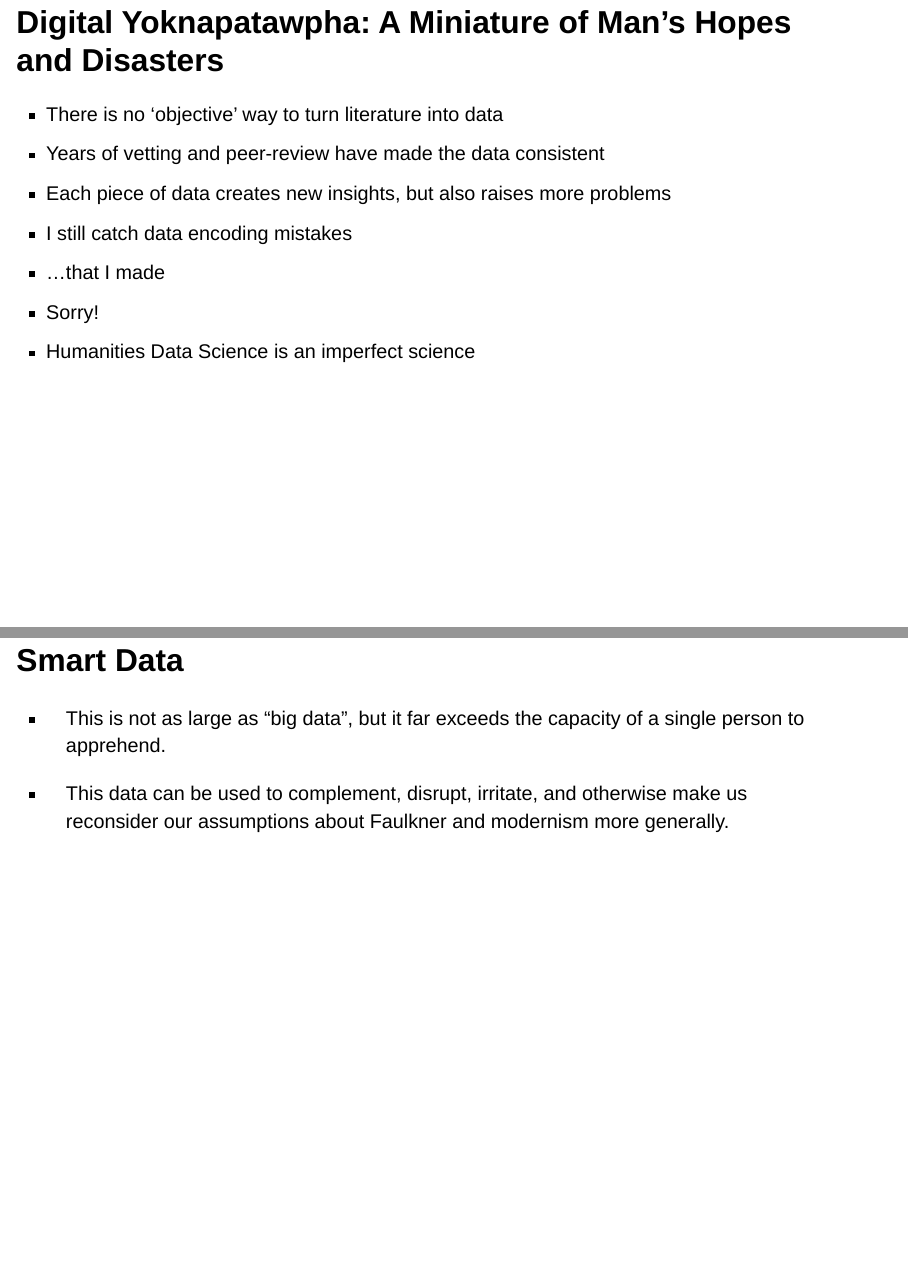
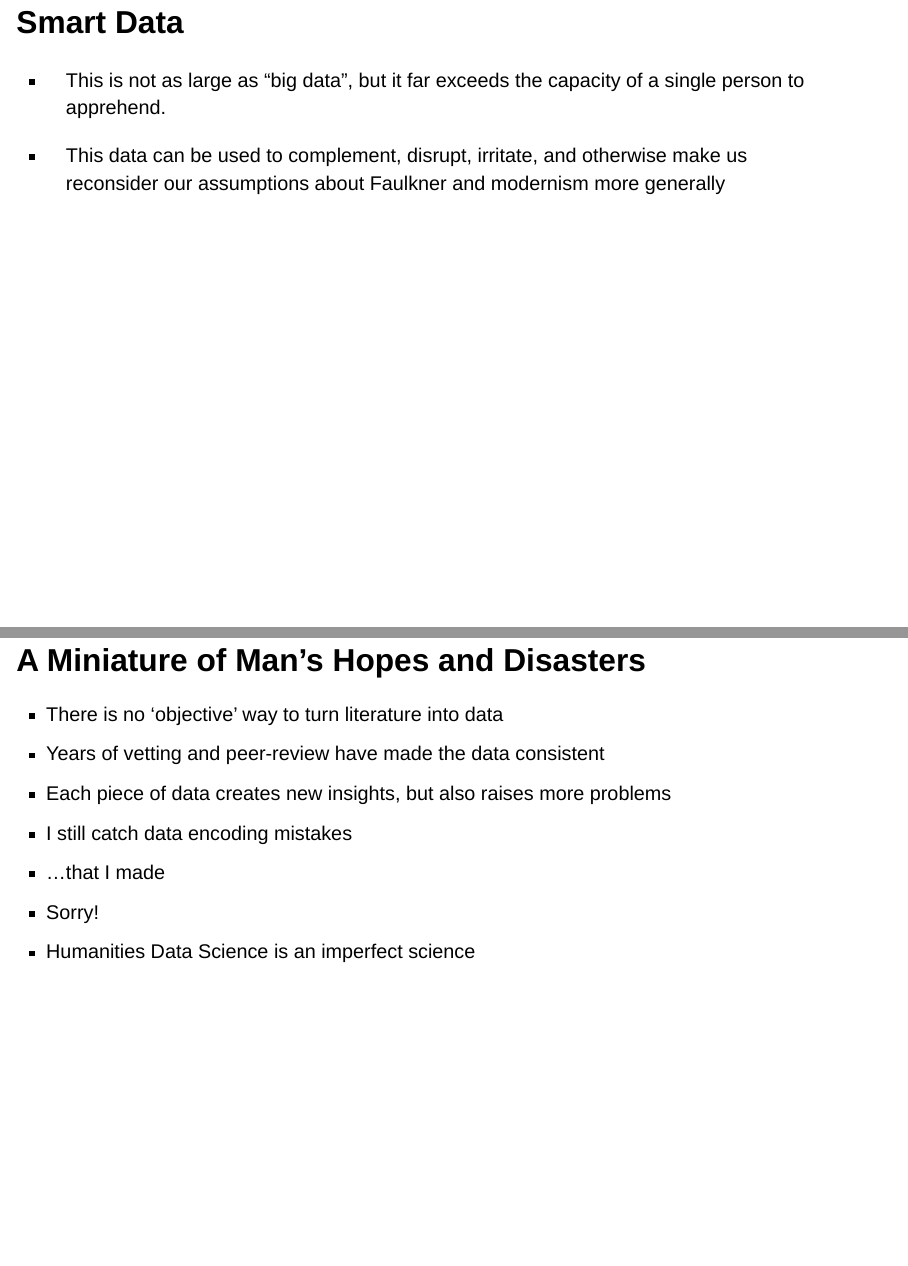
Before and after one commit to joostburgers/DY_modernism, a Quarto document (dy_modernism.qmd): pages 9 and 11 of 36 before the commit and pages 10 and 11 of 36 after it, joined at a grey line. Rendered offline with R 4.5, knitr and Pandoc in place of Quarto, with nearby package versions; drawn as Slidy slides in place of the format the file asks for; some code elsewhere in the file could not run offline.

Commit message:
- flipped slides

```diff
--- a/dy_modernism.qmd
+++ b/dy_modernism.qmd
@@ -163,17 +163,6 @@
 
 - Data that can be recycled and re-purposed for other projects has a longer live cycle than data that is unique to a specific project
 
-
-# Digital Yoknapatawpha: A Miniature of Man's Hopes and Disasters {.smaller}
-
--   There is no 'objective' way to turn literature into data
--   Years of vetting and peer-review have made the data consistent
--   Each piece of data creates new insights, but also raises more problems
--   I still catch data encoding mistakes
--   ...that I made
--   Sorry!
--   Humanities Data Science is an imperfect science
-
 # Small Town / Big Data
 
 - Project Overview: The ***Digital Yoknapatawpha*** Project is a "deep" atlas of William Faulkner's Yoknapatawpha fictions projected onto digital versions of his own maps. On its most basic level, it allows users to identify every character, place, and event in his works.
@@ -188,7 +177,19 @@
 
 -   This is not as large as "big data", but it far exceeds the capacity of a single person to apprehend.
 
--   This data can be used to complement, disrupt, irritate, and otherwise make us reconsider our assumptions about Faulkner and modernism more generally.
+-   This data can be used to complement, disrupt, irritate, and otherwise make us reconsider our assumptions about Faulkner and modernism more generally
+
+# A Miniature of Man's Hopes and Disasters {.smaller}
+
+-   There is no 'objective' way to turn literature into data
+-   Years of vetting and peer-review have made the data consistent
+-   Each piece of data creates new insights, but also raises more problems
+-   I still catch data encoding mistakes
+-   ...that I made
+-   Sorry!
+-   Humanities Data Science is an imperfect science
+
+
 
 # Relationships
 
```
Also changed, not shown: dy_modernism.html, index.html.
